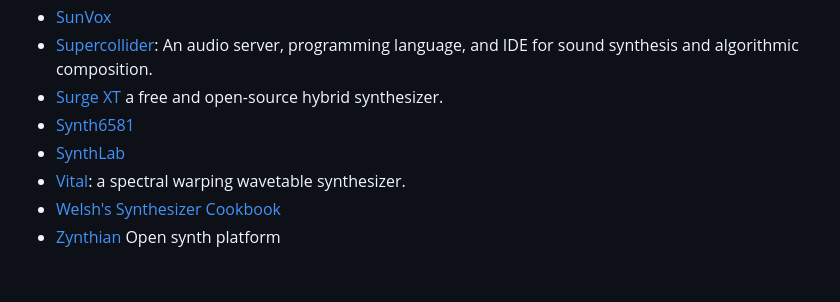
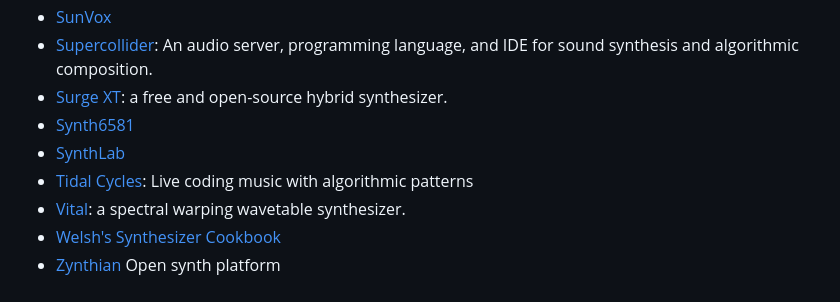
Before and after one commit to sowbug/groove, a Markdown page: README.md, the part around the change. Rendered like a GitHub page.

Commit message:
Tidal Cycles

```diff
--- a/README.md
+++ b/README.md
@@ -158,10 +158,11 @@ phenomenon](https://en.wikipedia.org/wiki/Frequency_illusion) is marvelous.
 - [Supercollider](https://github.com/supercollider/supercollider): An audio
   server, programming language, and IDE for sound synthesis and algorithmic
   composition.
-- [Surge XT](https://surge-synthesizer.github.io/) a free and open-source hybrid
+- [Surge XT](https://surge-synthesizer.github.io/): a free and open-source hybrid
   synthesizer.
 - [Synth6581](https://www.raspberrypi.com/news/commodore-64-raspberry-pi-4-synth6581/)
 - [SynthLab](https://www.willpirkle.com/synthlab-landing/)
+- [Tidal Cycles](https://tidalcycles.org/): Live coding music with algorithmic patterns
 - [Vital](https://github.com/mtytel/vital): a spectral warping wavetable
   synthesizer.
 - [Welsh's Synthesizer Cookbook](https://synthesizer-cookbook.com/)
```
